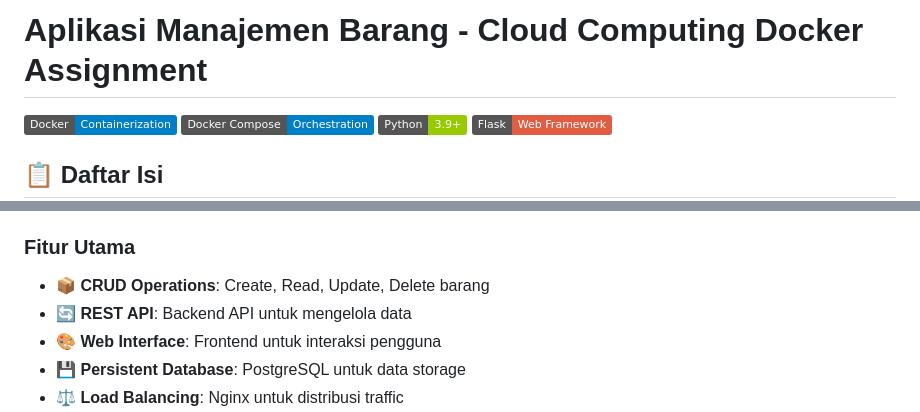
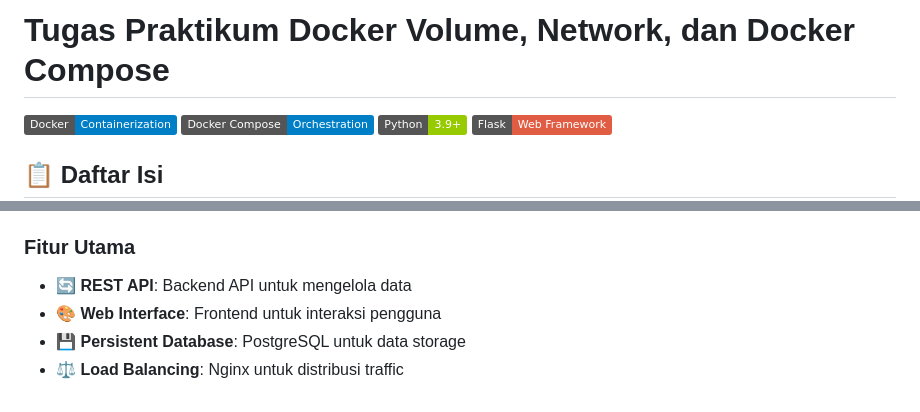
Before and after one commit to obitwicaksono/uts-komputasi-awan-docker, a Markdown page: README.md, 2 parts joined by grey strips. Rendered like a GitHub page; badges without logos.

Commit message:
Update project title and description in README

```diff
--- a/README.md
+++ b/README.md
@@ -1,4 +1,4 @@
-# Aplikasi Manajemen Barang - Cloud Computing Docker Assignment
+# Tugas Praktikum Docker Volume, Network, dan Docker Compose
 
 [![Docker](https://img.shields.io/badge/Docker-Containerization-blue)](https://www.docker.com/)
 [![Docker Compose](https://img.shields.io/badge/Docker%20Compose-Orchestration-blue)](https://docs.docker.com/compose/)
@@ -35,7 +35,6 @@ Aplikasi Manajemen Barang adalah project UTS (Ujian Tengah Semester) untuk mata
 
 ### Fitur Utama
 
-- 📦 **CRUD Operations**: Create, Read, Update, Delete barang
 - 🔄 **REST API**: Backend API untuk mengelola data
 - 🎨 **Web Interface**: Frontend untuk interaksi pengguna
 - 💾 **Persistent Database**: PostgreSQL untuk data storage
```
